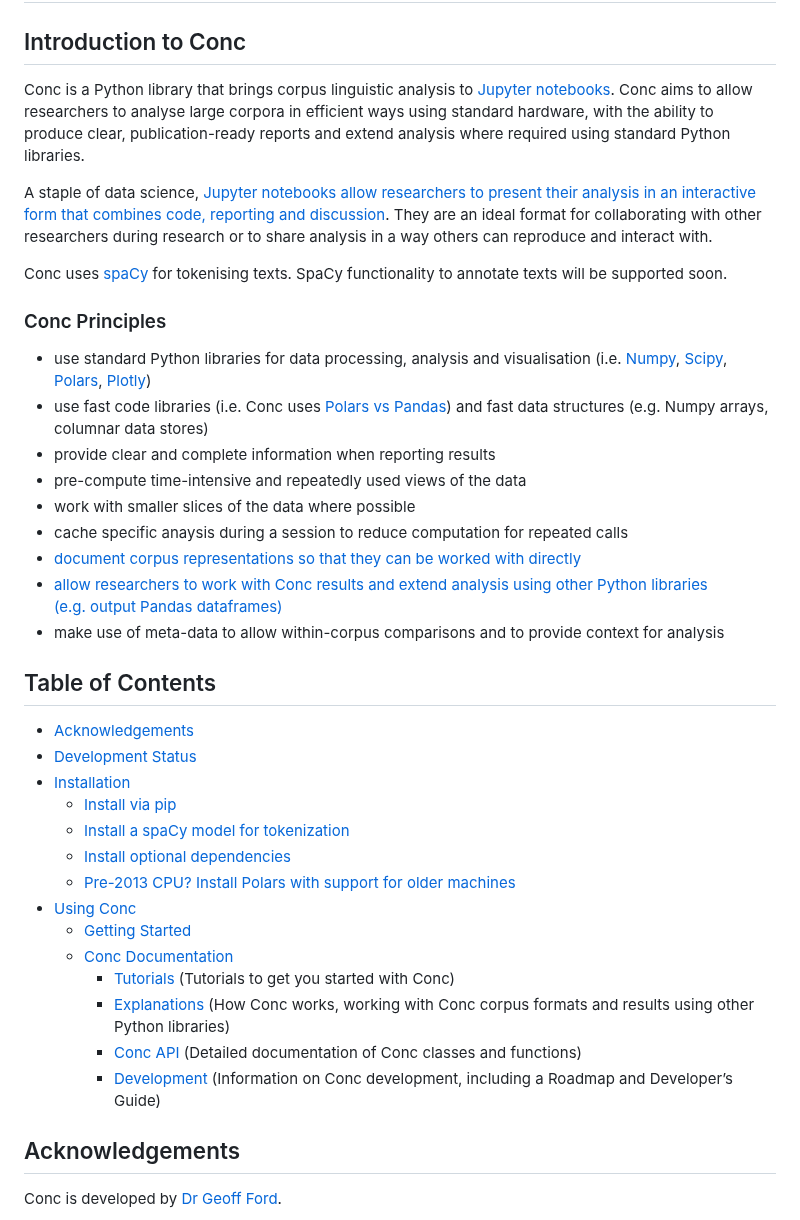
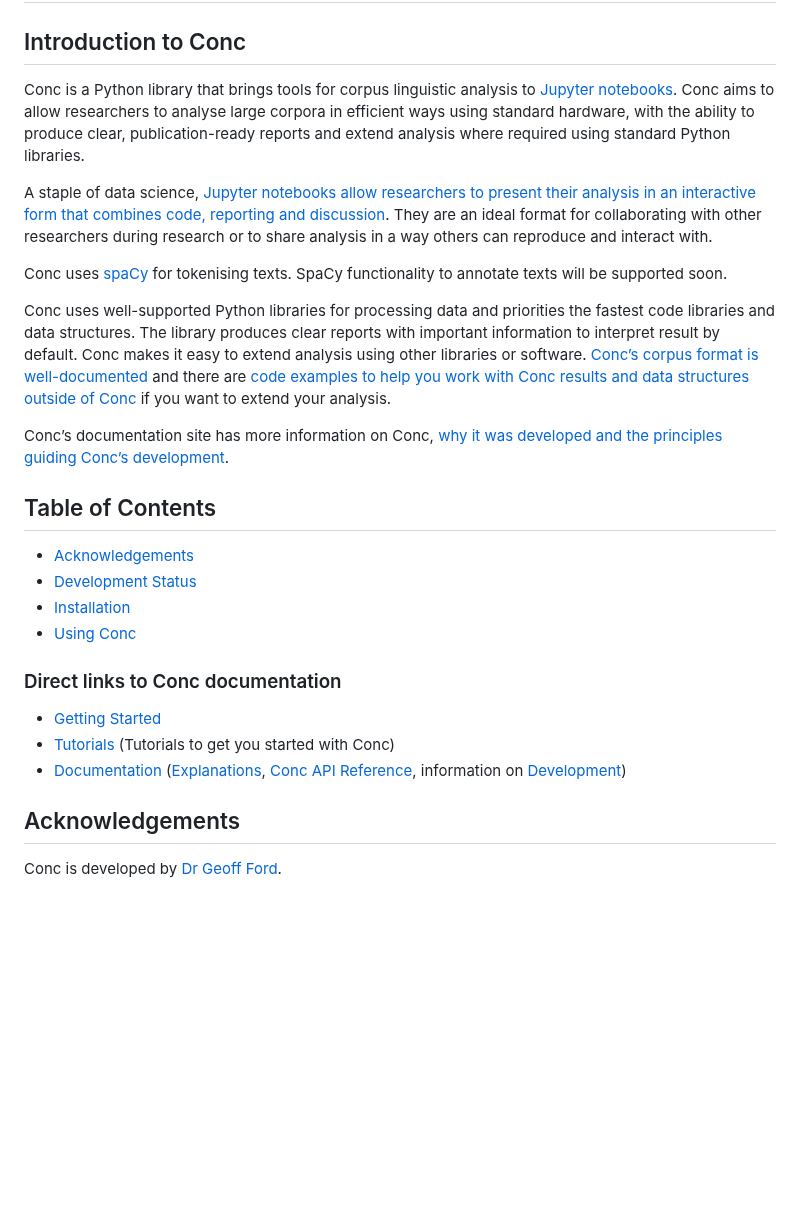
Before and after one commit to polsci/conc, a Markdown page: README.md, the part around one of its changes. Drawn GitHub-style; blank space fills up the shorter version.

Commit message:
exporting README via nbdev

```diff
--- a/README.md
+++ b/README.md
@@ -5,12 +5,12 @@
 
 ## Introduction to Conc
 
-Conc is a Python library that brings corpus linguistic analysis to
-[Jupyter notebooks](https://docs.jupyter.org/en/latest/). Conc aims to
-allow researchers to analyse large corpora in efficient ways using
-standard hardware, with the ability to produce clear, publication-ready
-reports and extend analysis where required using standard Python
-libraries.
+Conc is a Python library that brings tools for corpus linguistic
+analysis to [Jupyter notebooks](https://docs.jupyter.org/en/latest/).
+Conc aims to allow researchers to analyse large corpora in efficient
+ways using standard hardware, with the ability to produce clear,
+publication-ready reports and extend analysis where required using
+standard Python libraries.
 
 A staple of data science, [Jupyter notebooks allow researchers to
 present their analysis in an interactive form that combines code,
@@ -23,51 +23,37 @@ with.
 Conc uses [spaCy](https://spacy.io/) for tokenising texts. SpaCy
 functionality to annotate texts will be supported soon.
 
-### Conc Principles
+Conc uses well-supported Python libraries for processing data and
+priorities the fastest code libraries and data structures. The library
+produces clear reports with important information to interpret result by
+default. Conc makes it easy to extend analysis using other libraries or
+software. [Conc’s corpus format is
+well-documented](https://geoffford.nz/conc/explanations/anatomy.html)
+and there are [code examples to help you work with Conc results and data
+structures outside of
+Conc](https://geoffford.nz/conc/tutorials/recipes.html) if you want to
+extend your analysis.
 
-- use standard Python libraries for data processing, analysis and
-  visualisation (i.e. [Numpy](https://numpy.org/),
-  [Scipy](https://scipy.org/), [Polars](https://pola.rs),
-  [Plotly](https://plotly.com/python/))
-- use fast code libraries (i.e. Conc uses [Polars vs
-  Pandas](https://pola.rs/posts/benchmarks/)) and fast data structures
-  (e.g. Numpy arrays, columnar data stores)
-- provide clear and complete information when reporting results
-- pre-compute time-intensive and repeatedly used views of the data
-- work with smaller slices of the data where possible
-- cache specific anaysis during a session to reduce computation for
-  repeated calls
-- [document corpus representations so that they can be worked with
-  directly](https://geoffford.nz/conc/explanations/anatomy.html)
-- [allow researchers to work with Conc results and extend analysis using
-  other Python libraries (e.g. output Pandas
-  dataframes)](https://geoffford.nz/conc/tutorials/recipes.html)
-- make use of meta-data to allow within-corpus comparisons and to
-  provide context for analysis
+Conc’s documentation site has more information on Conc, [why it was
+developed and the principles guiding Conc’s
+development](https://geoffford.nz/conc/explanations/why.html).
 
 ## Table of Contents
 
 - [Acknowledgements](#acknowledgements)
 - [Development Status](#development-status)
 - [Installation](#installation)
-  - [Install via pip](#install-via-pip)
-  - [Install a spaCy model for
-    tokenization](#install-a-spacy-model-for-tokenization)
-  - [Install optional dependencies](#install-optional-dependencies)
-  - [Pre-2013 CPU? Install Polars with support for older
-    machines](#pre-2013-cpu-install-polars-with-support-for-older-machines)
 - [Using Conc](#using-conc)
-  - [Getting Started](https://geoffford.nz/conc/tutorials/start.html)
-  - [Conc Documentation](#conc-documentation)
-    - [Tutorials](https://geoffford.nz/conc/tutorials) (Tutorials to get
-      you started with Conc)
-    - [Explanations](https://geoffford.nz/conc/explanations) (How Conc
-      works, working with Conc corpus formats and results using other
-      Python libraries)
-    - [Conc API](https://geoffford.nz/conc/api) (Detailed documentation
-      of Conc classes and functions)
-    - [Development](https://geoffford.nz/conc/development) (Information
-      on Conc development, including a Roadmap and Developer’s Guide)
+
+### Direct links to Conc documentation
+
+- [Getting Started](https://geoffford.nz/conc/tutorials/start.html)
+- [Tutorials](https://geoffford.nz/conc/tutorials) (Tutorials to get you
+  started with Conc)
+- [Documentation](https://geoffford.nz/conc/)
+  ([Explanations](https://geoffford.nz/conc/explanations), [Conc API
+  Reference](https://geoffford.nz/conc/api), information on
+  [Development](https://geoffford.nz/conc/development))
 
 ## Acknowledgements
 
```
Also changed, not shown: other parts of README.md (+20 -45 lines).
